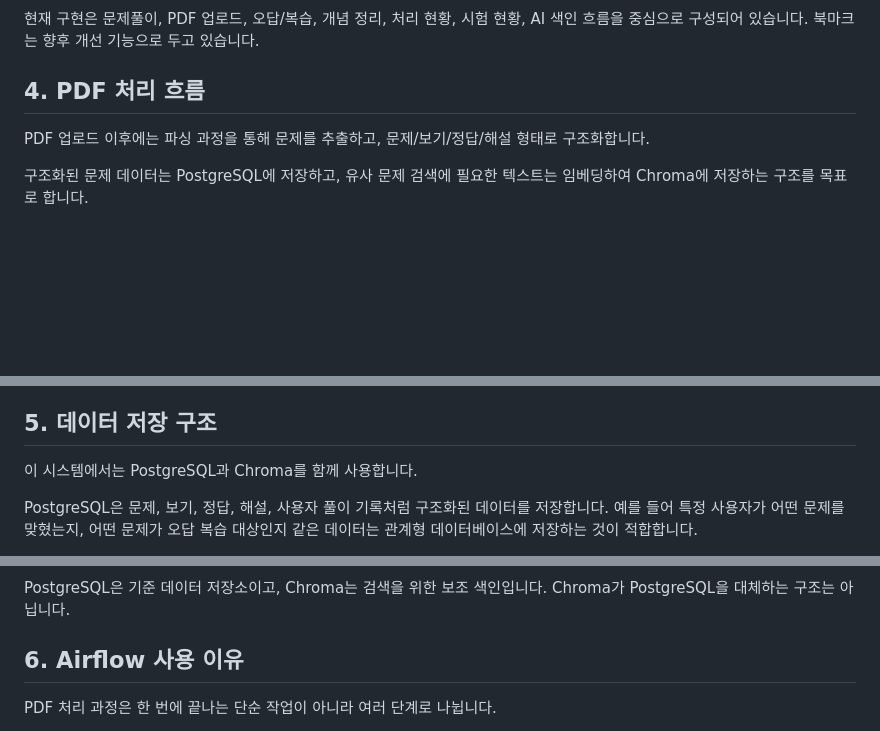
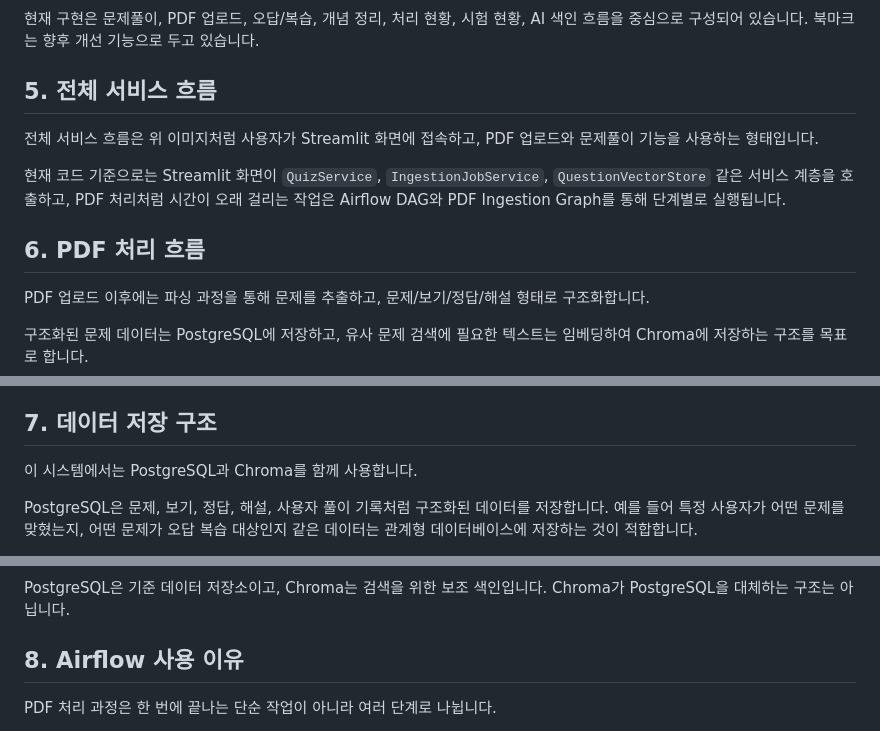
Before and after one commit to junki886-ops/cert-study-app, a Markdown page: docs/02_architecture.md, 3 parts joined by grey strips. GitHub-like rendering; blank space fills up the shorter version.

```diff
--- a/docs/02_architecture.md
+++ b/docs/02_architecture.md
@@ -38,7 +45,13 @@ flowchart LR
 
 현재 구현은 문제풀이, PDF 업로드, 오답/복습, 개념 정리, 처리 현황, 시험 현황, AI 색인 흐름을 중심으로 구성되어 있습니다. 북마크는 향후 개선 기능으로 두고 있습니다.
 
-## 4. PDF 처리 흐름
+## 5. 전체 서비스 흐름
+
+전체 서비스 흐름은 위 이미지처럼 사용자가 Streamlit 화면에 접속하고, PDF 업로드와 문제풀이 기능을 사용하는 형태입니다.
+
+현재 코드 기준으로는 Streamlit 화면이 `QuizService`, `IngestionJobService`, `QuestionVectorStore` 같은 서비스 계층을 호출하고, PDF 처리처럼 시간이 오래 걸리는 작업은 Airflow DAG와 PDF Ingestion Graph를 통해 단계별로 실행됩니다.
+
+## 6. PDF 처리 흐름
 
 PDF 업로드 이후에는 파싱 과정을 통해 문제를 추출하고, 문제/보기/정답/해설 형태로 구조화합니다.
 
@@ -69,7 +73,7 @@ flowchart LR
 8. 최종 검증
 9. 처리 완료
 
-## 5. 데이터 저장 구조
+## 7. 데이터 저장 구조
 
 이 시스템에서는 PostgreSQL과 Chroma를 함께 사용합니다.
 
@@ -88,6 +84,6 @@ flowchart LR
 PostgreSQL은 기준 데이터 저장소이고, Chroma는 검색을 위한 보조 색인입니다. Chroma가 PostgreSQL을 대체하는 구조는 아닙니다.
 
-## 6. Airflow 사용 이유
+## 8. Airflow 사용 이유
 
 PDF 처리 과정은 한 번에 끝나는 단순 작업이 아니라 여러 단계로 나뉩니다.
 
```
Also changed, not shown: other parts of docs/02_architecture.md (+25 -47 lines), docs/03_data_pipeline.md (+13 -6 lines), docs/08_publish_automation.md (+8 -0 lines), docs/assets/data-pipeline-flow.png (added), docs/assets/pdf-processing-flow.png (added), docs/assets/system-architecture.png (added), docs/assets/user-flow.png (added), 3 other files.
